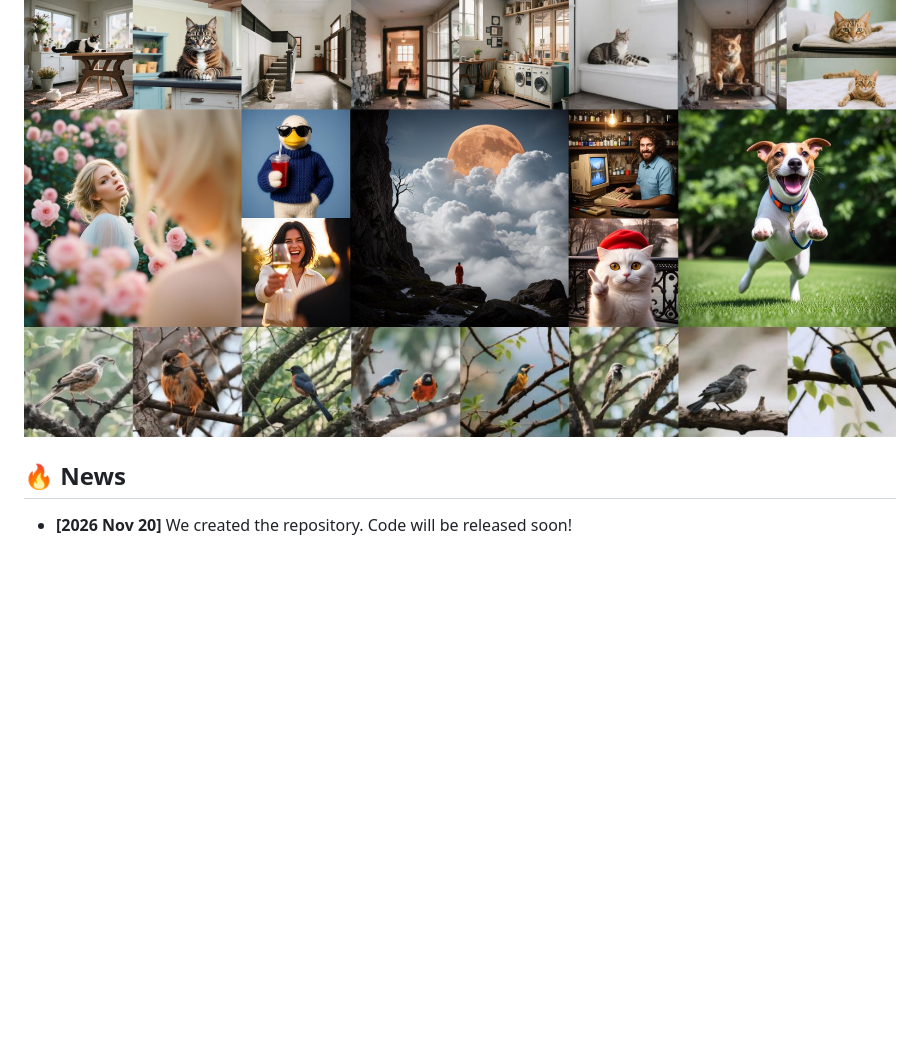
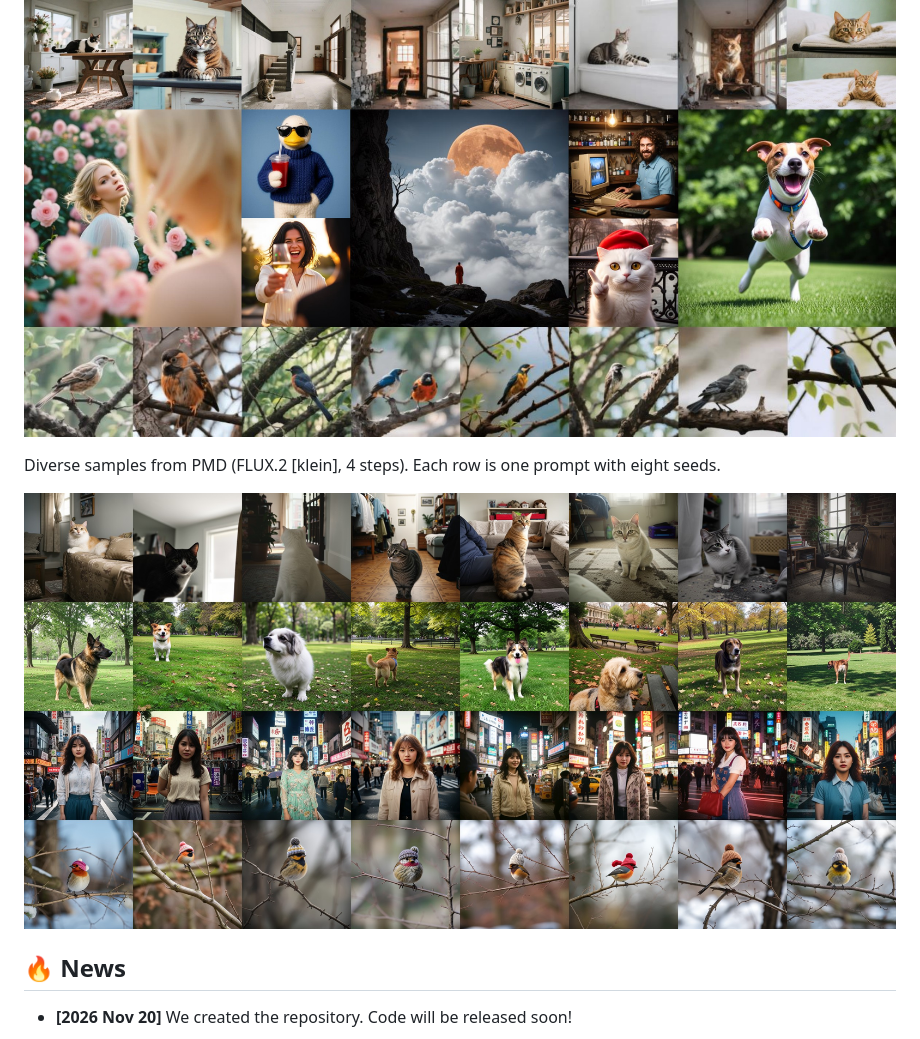
Before and after one commit to yesiltepe-hidir/PMD, a Markdown page: README.md, the part around one of its changes. Drawn GitHub-style; pictures changed too: assets/diversity.jpg (added); blank space fills up the shorter version.

Commit message:
Add diversity grid

```diff
--- a/README.md
+++ b/README.md
@@ -22,5 +24,11 @@
   <img src="assets/teaser.jpg" alt="PMD teaser" width="100%">
 </p>
 
+Diverse samples from PMD (FLUX.2 [klein], 4 steps). Each row is one prompt with eight seeds.
+
+<p align="center">
+  <img src="assets/diversity.jpg" alt="PMD diversity grid: cat, dog, Tokyo and robin prompts" width="100%">
+</p>
+
 ## 🔥 News
 * **[2026 Nov 20]** We created the repository. Code will be released soon!
```
Also changed, not shown: other parts of README.md (+4 -2 lines).
